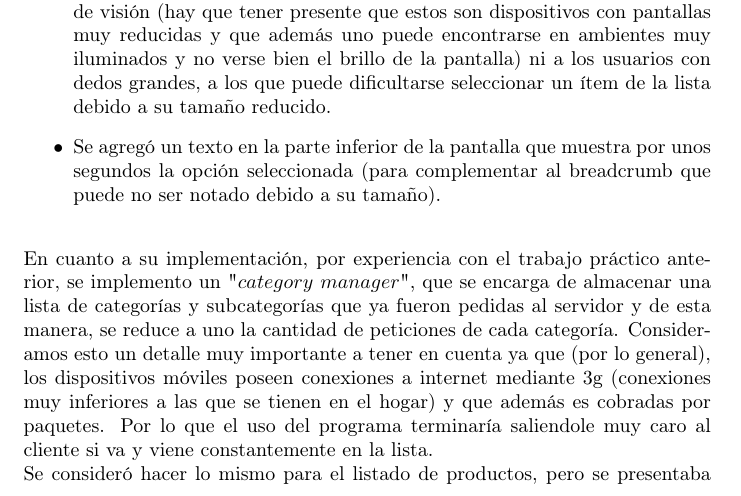
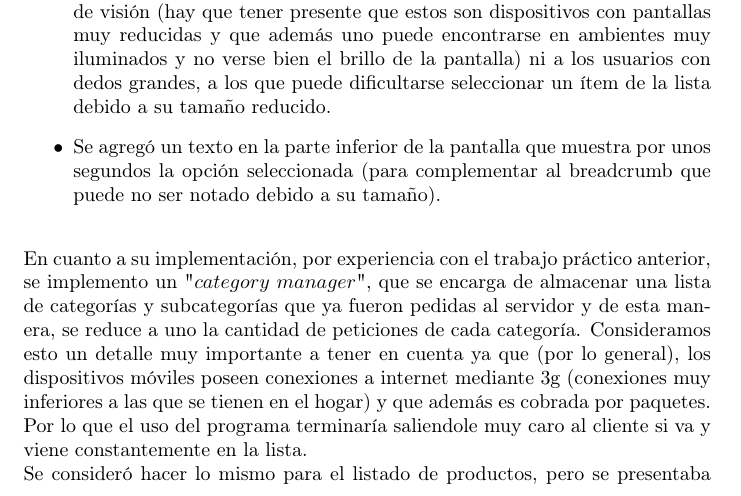
Before and after one commit to jporsay/HCIAndroidTPE, a LaTeX document (informe.tex): part of page 1 of 3, cut so that both start at the same text. Compiled offline with pdfLaTeX.

Commit message:
error de redaccion correjido

```diff
--- a/informe.tex
+++ b/informe.tex
@@ -47,7 +47,7 @@ la cantidad de peticiones de cada categoría. Consideramos esto un
 detalle muy importante a tener en cuenta ya que (por lo general),
 los dispositivos móviles poseen conexiones a internet mediante 3g
 (conexiones muy inferiores a las que se tienen en el hogar) y que
-además es cobradas por paquetes. Por lo que el uso del programa terminaría
+además es cobrada por paquetes. Por lo que el uso del programa terminaría
 saliendole muy caro al cliente si va y viene constantemente en la lista.\\
  Se consideró hacer lo mismo para el listado de productos, pero
 se presentaba el problema que pueden llegar a existir cientos de productos
```
